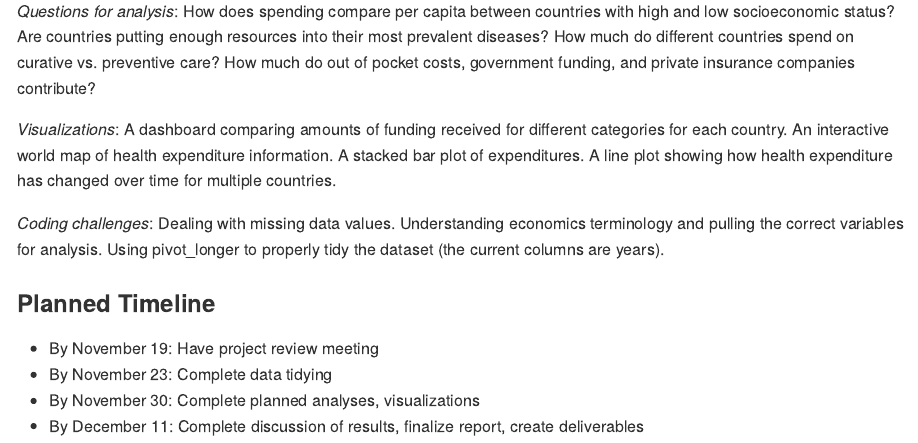
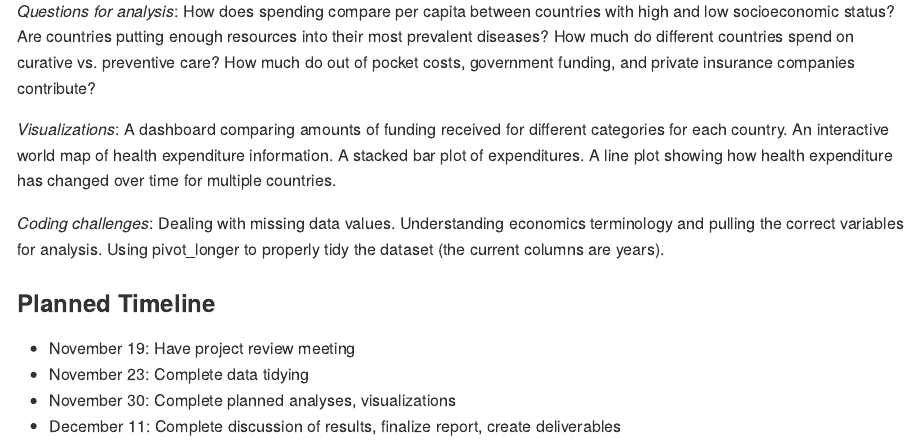
Before and after one commit to ragyierawal/ghed_p8105_project, an R Markdown document (project_proposal.Rmd): the page in a window 1100 px wide, from 800 px down. The pictures show the output file project_proposal.md that the author committed with the source, drawn offline in the style of GitHub.

Commit message:
changed formatting

```diff
--- a/project_proposal.Rmd
+++ b/project_proposal.Rmd
@@ -33,7 +33,7 @@ World Health Organization's Global Health Expenditure Database: https://apps.who
 
 ### Planned Timeline
 
-* By November 19: Have project review meeting
-* By November 23: Complete data tidying
-* By November 30: Complete planned analyses, visualizations
-* By December 11: Complete discussion of results, finalize report, create deliverables
+* November 19: Have project review meeting
+* November 23: Complete data tidying
+* November 30: Complete planned analyses, visualizations
+* December 11: Complete discussion of results, finalize report, create deliverables
```
Also changed, not shown: project_proposal.md.
